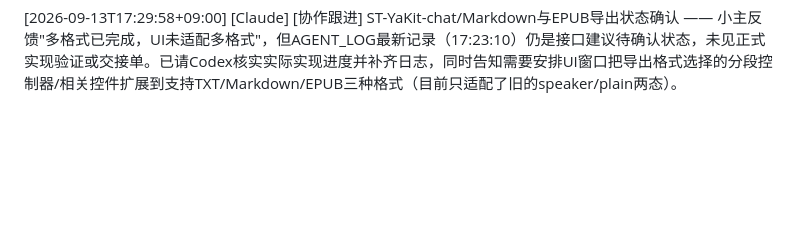
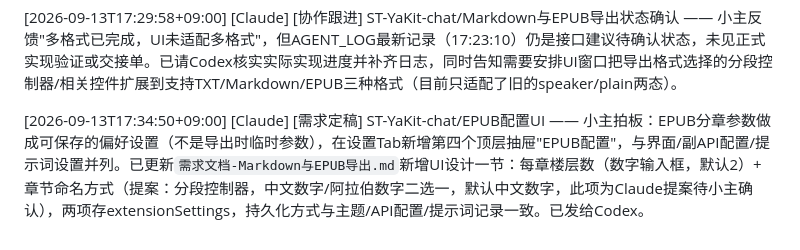
Before and after one commit to git-yafaya/ST-YaKit-chat, a Markdown page: AGENT_LOG.md, the part around the change. Drawn GitHub-style; blank space fills up the shorter version.

Commit message:
新增EPUB配置设置抽屉需求
分章楼层数与章节命名方式做成设置Tab第四个顶层抽屉"EPUB配置"，持久化到extensionSettings，不是导出时临时参数。

Co-Authored-By: Claude Sonnet 5 <noreply@anthropic.com>
Claude-Session: https://claude.ai/code/session_01MnjyTaEXABD3XQenNA1CdE

```diff
--- a/AGENT_LOG.md
+++ b/AGENT_LOG.md
@@ -181,3 +181,5 @@
 [2026-09-13T17:29:58+09:00] [Claude] [协议文档调整定稿] ST-YaKit-chat/DESIGN.md v1.12 —— 小主用截图/文字反馈指出"跟随酒馆"主题实测存在"纯白面板+黑灰大阴影+高饱和蓝色"的廉价后台观感问题，给出具体修正方案。已在DESIGN.md新增1.5节"跟随酒馆的质感修正"，**明确仅适用于跟随酒馆主题，不影响其余五套固定配色方案**：面板/卡片底色解析为纯白时回落暖白#FCFCFA；分隔线进一步降低对比度；弹窗投影改为双层柔和阴影`0 18px 46px rgba(20,24,32,.16), 0 3px 10px rgba(20,24,32,.07)`；新增遮罩层规格（低透明度深色`rgba(20,22,26,.18)`+轻微`backdrop-filter: blur(2px)`，此前DESIGN.md未定义过遮罩层）；分段控制器等大面积选中态改为"浅点睛色背景+深点睛色文字"，Switch（无文字承载、必须靠色块本身示意开合）和主要操作按钮不受影响仍用实心点睛色/主色；关闭按钮去掉明显边框。版本号新增v1.12。已发给Codex。
 
 [2026-09-13T17:29:58+09:00] [Claude] [协作跟进] ST-YaKit-chat/Markdown与EPUB导出状态确认 —— 小主反馈"多格式已完成，UI未适配多格式"，但AGENT_LOG最新记录（17:23:10）仍是接口建议待确认状态，未见正式实现验证或交接单。已请Codex核实实际实现进度并补齐日志，同时告知需要安排UI窗口把导出格式选择的分段控制器/相关控件扩展到支持TXT/Markdown/EPUB三种格式（目前只适配了旧的speaker/plain两态）。
+
+[2026-09-13T17:34:50+09:00] [Claude] [需求定稿] ST-YaKit-chat/EPUB配置UI —— 小主拍板：EPUB分章参数做成可保存的偏好设置（不是导出时临时参数），在设置Tab新增第四个顶层抽屉"EPUB配置"，与界面/副API配置/提示词设置并列。已更新`需求文档-Markdown与EPUB导出.md`新增UI设计一节：每章楼层数（数字输入框，默认2）+ 章节命名方式（提案：分段控制器，中文数字/阿拉伯数字二选一，默认中文数字，此项为Claude提案待小主确认），两项存extensionSettings，持久化方式与主题/API配置/提示词记录一致。已发给Codex。
```
